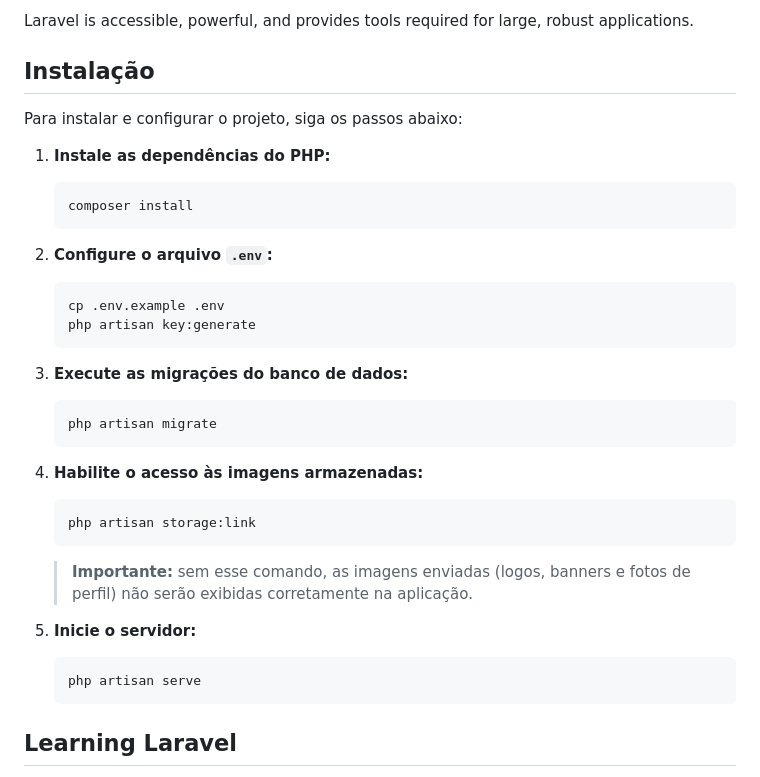
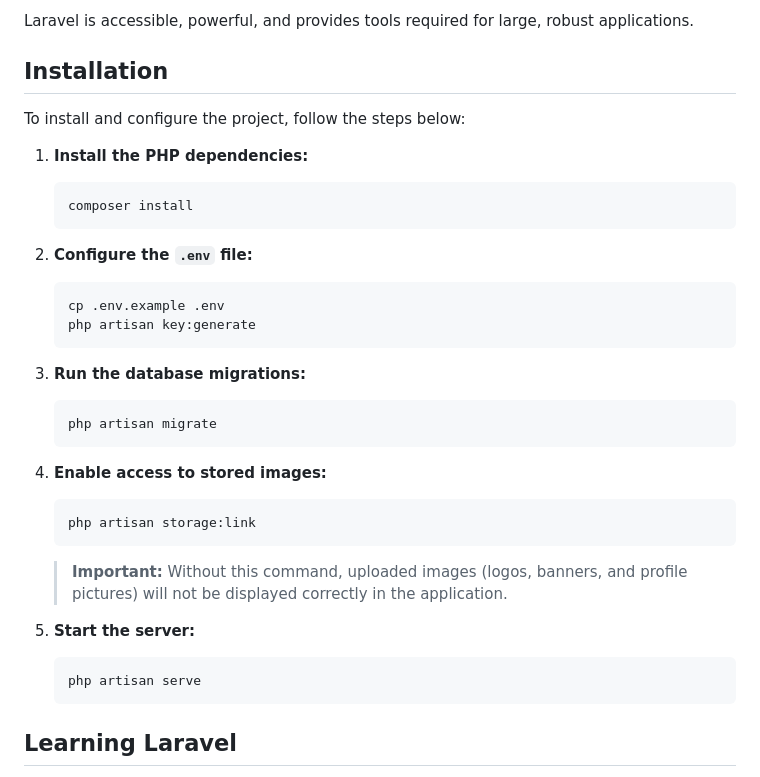
Before and after one commit to Sekura-corporation/autobooker-workspace, a Markdown page: autobooker-api/README.md, the part around the change. Drawn GitHub-style.

Commit message:
docs: atualizar README para inglês e melhorar instruções de instalação

````diff
--- a/autobooker-api/README.md
+++ b/autobooker-api/README.md
@@ -21,37 +21,42 @@ Laravel is a web application framework with expressive, elegant syntax. We belie
 
 Laravel is accessible, powerful, and provides tools required for large, robust applications.
 
-## Instalação
+## Installation
 
-Para instalar e configurar o projeto, siga os passos abaixo:
+To install and configure the project, follow the steps below:
 
-1. **Instale as dependências do PHP:**
+1. **Install the PHP dependencies:**
+
    ```bash
    composer install
    ```
 
-2. **Configure o arquivo `.env`:**
+2. **Configure the `.env` file:**
+
    ```bash
    cp .env.example .env
    php artisan key:generate
    ```
 
-3. **Execute as migrações do banco de dados:**
+3. **Run the database migrations:**
+
    ```bash
    php artisan migrate
    ```
 
-4. **Habilite o acesso às imagens armazenadas:**
+4. **Enable access to stored images:**
+
    ```bash
    php artisan storage:link
    ```
-   > **Importante:** sem esse comando, as imagens enviadas (logos, banners e fotos de perfil) não serão exibidas corretamente na aplicação.
 
-5. **Inicie o servidor:**
+   > **Important:** Without this command, uploaded images (logos, banners, and profile pictures) will not be displayed correctly in the application.
+
+5. **Start the server:**
+
    ```bash
    php artisan serve
    ```
-
 ## Learning Laravel
 
 Laravel has the most extensive and thorough [documentation](https://laravel.com/docs) and video tutorial library of all modern web application frameworks, making it a breeze to get started with the framework.
````
